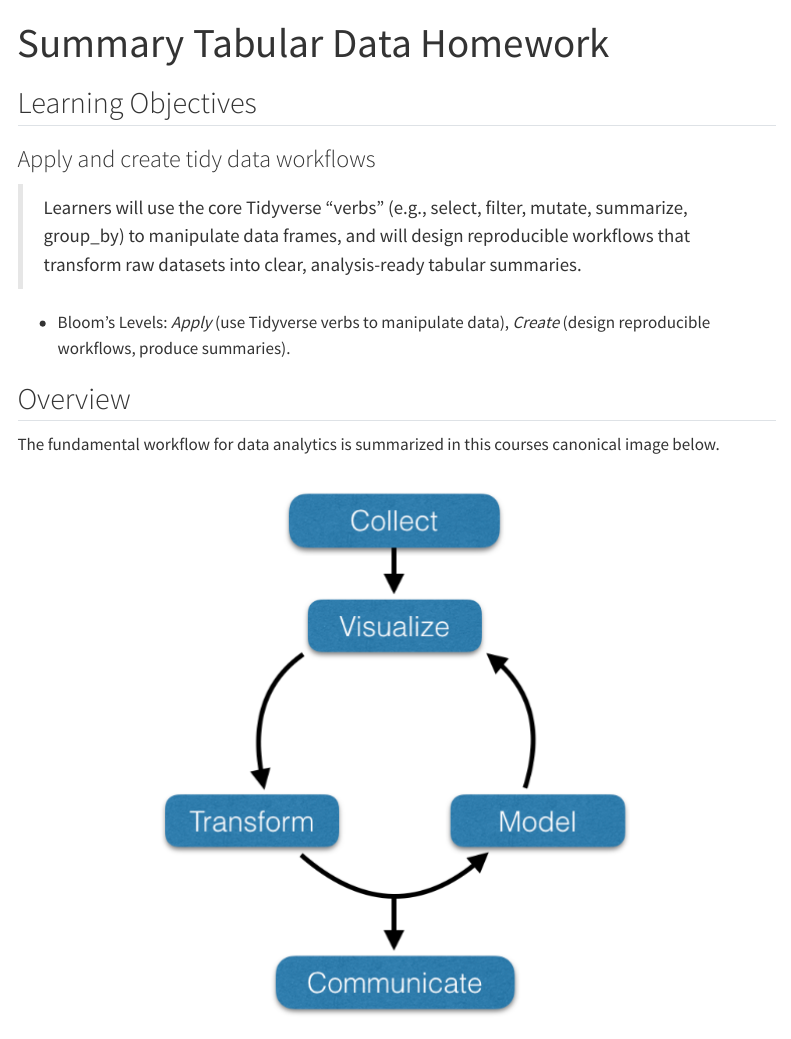
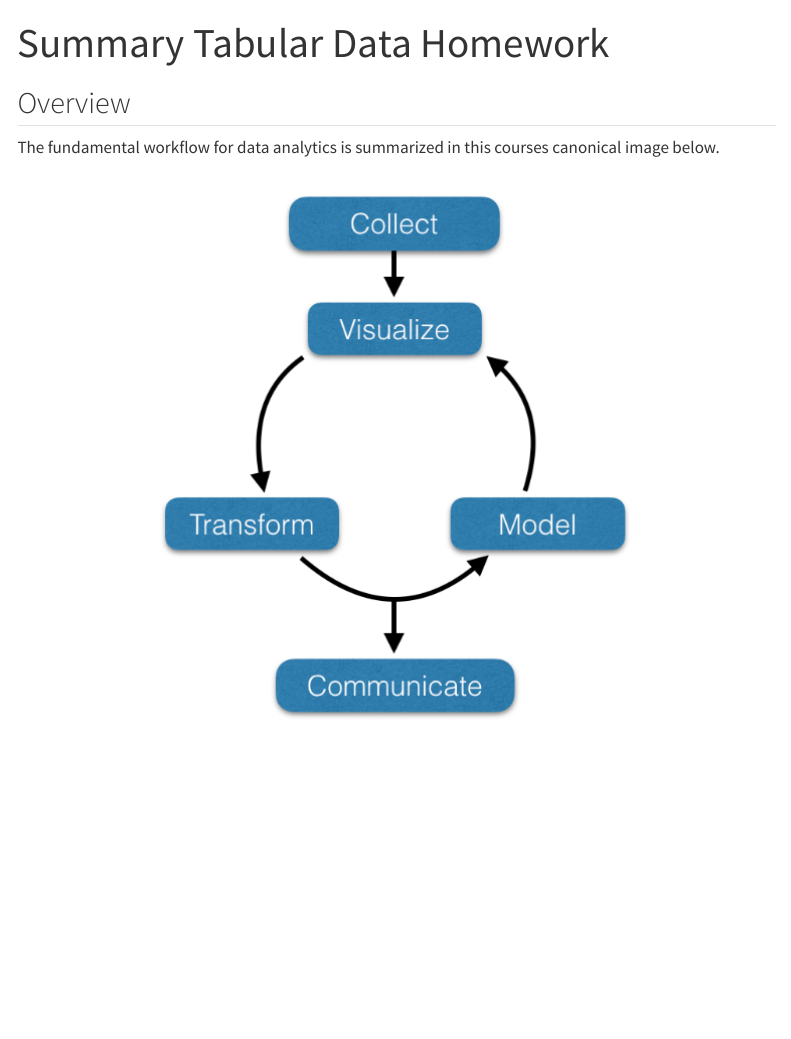
Before and after one commit to DyerlabTeaching/Tidyverse, a Quarto document (homework.qmd): the page in a window 1100 px wide, from its top. Rendered offline with R 4.5, knitr and Pandoc in place of Quarto, with nearby package versions; menus at the side of the page are left out.

Commit message:
updating homework

```diff
--- a/homework.qmd
+++ b/homework.qmd
@@ -1,15 +1,10 @@
 ---
 title: "Summary Tabular Data Homework"
-format: html
+auhtor: "YOUR NAME HERE"
+format:
+  html:
+    code-tools: true
 ---
-
-## Learning Objectives
-
-### Apply and create tidy data workflows
-
-> Learners will use the core Tidyverse “verbs” (e.g., select, filter, mutate, summarize, group_by) to manipulate data frames, and will design reproducible workflows that transform raw datasets into clear, analysis-ready tabular summaries.
-
-  - Bloom’s Levels: *Apply* (use Tidyverse verbs to manipulate data), *Create* (design reproducible workflows, produce summaries).
 
 
 ## Overview
```
Also changed, not shown: 1 other file.
